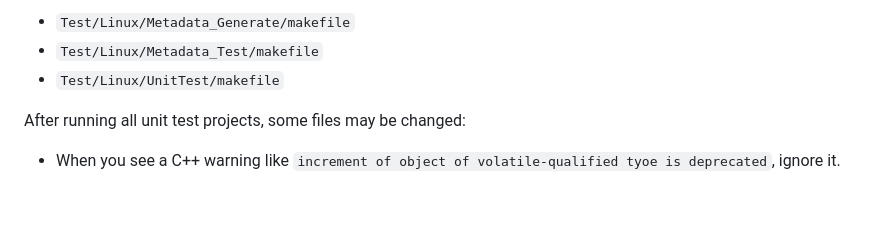
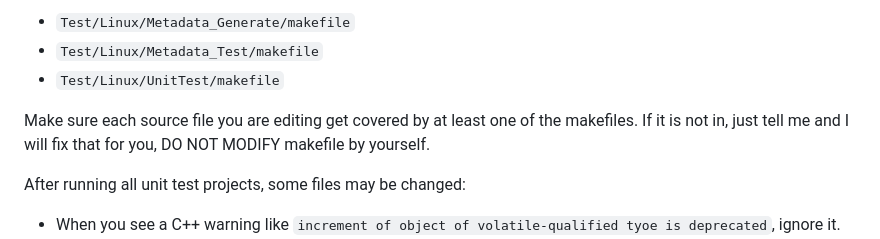
Before and after one commit to vczh-libraries/VlppReflection, a Markdown page: .github/copilot-instructions.md, the part around the change. GitHub-like rendering; blank space fills up the shorter version.

```diff
--- a/.github/copilot-instructions.md
+++ b/.github/copilot-instructions.md
@@ -36,6 +36,8 @@ You have to verify your code by running each unit test projects in order:
 - `Test/Linux/Metadata_Generate/makefile`
 - `Test/Linux/Metadata_Test/makefile`
 - `Test/Linux/UnitTest/makefile`
+
+Make sure each source file you are editing get covered by at least one of the makefiles. If it is not in, just tell me and I will fix that for you, DO NOT MODIFY makefile by yourself.
 
 After running all unit test projects, some files may be changed:
 
```
